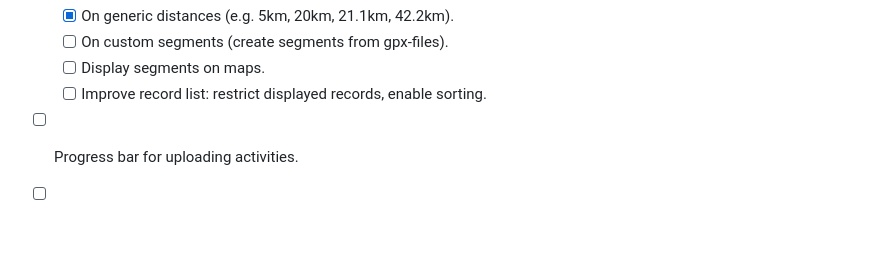
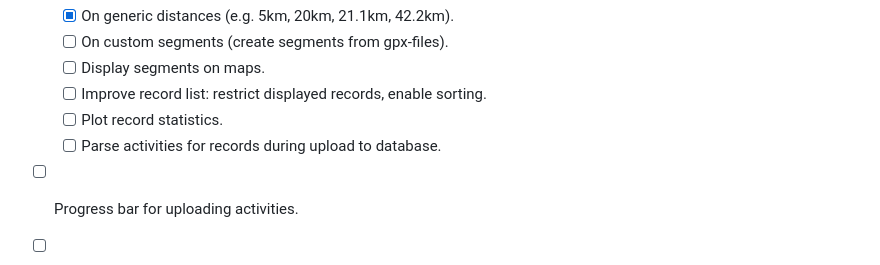
Before and after one commit to Feathergunner/GPXVis, a Markdown page: README.md, the part around the change. Drawn GitHub-style; blank space fills up the shorter version.

```diff
--- a/README.md
+++ b/README.md
@@ -67,6 +67,8 @@ and ffmpeg (to generate the animations).
   - [ ] On custom segments (create segments from gpx-files).
   - [ ] Display segments on maps.
   - [ ] Improve record list: restrict displayed records, enable sorting.
+  - [ ] Plot record statistics.
+  - [ ] Parse activities for records during upload to database.
 - [ ] Progress bar for uploading activities.
 - [ ] Support for more gpx-annotations, like heartrate.
 - [ ] Build a package with a straightforward-to-use installer.
```
